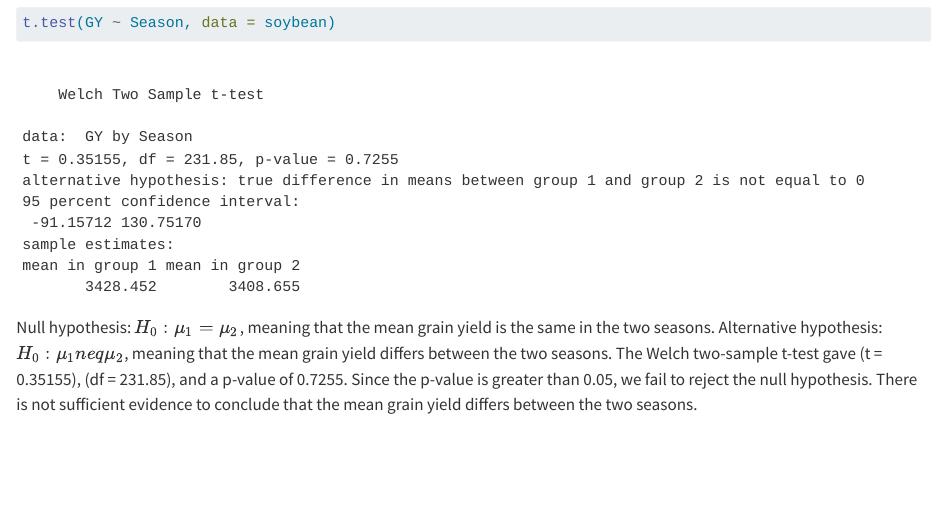
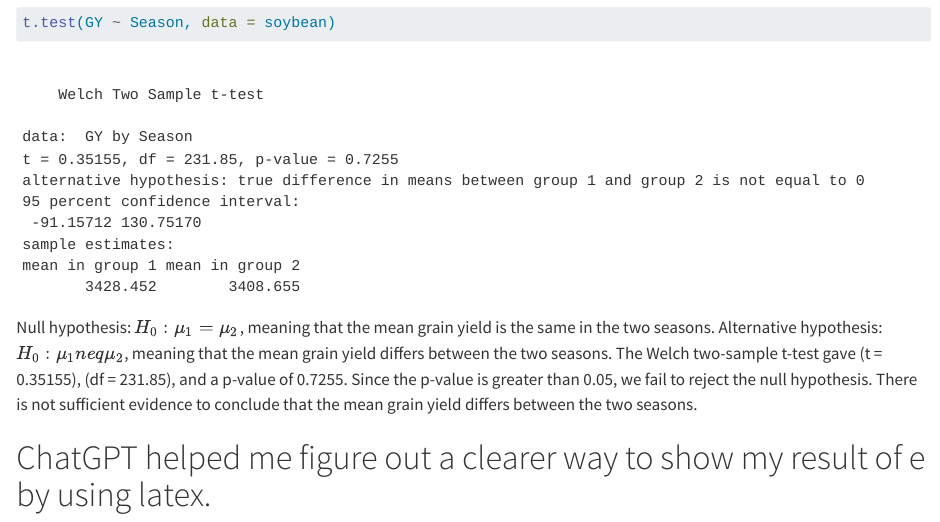
Before and after one commit to tingyuuucc/stats506-HW1, a Quarto document (HW1.qmd): the page in a window 1100 px wide, from 4250 px down. Rendered offline with R 4.5, knitr and Pandoc in place of Quarto, with nearby package versions.

Commit message:
cite online resource.

````diff
--- a/HW1.qmd
+++ b/HW1.qmd
@@ -160,3 +160,5 @@ t.test(GY ~ Season, data = soybean)
 ```
 
 Null hypothesis: $H_0: \mu_1 = \mu_2$, meaning that the mean grain yield is the same in the two seasons. Alternative hypothesis: $H_0: \mu_1 neq \mu_2$, meaning that the mean grain yield differs between the two seasons. The Welch two-sample t-test gave (t = 0.35155), (df = 231.85), and a p-value of 0.7255. Since the p-value is greater than 0.05, we fail to reject the null hypothesis. There is not sufficient evidence to conclude that the mean grain yield differs between the two seasons.
+
+# ChatGPT helped me figure out a clearer way to show my result of e by using latex.
````
